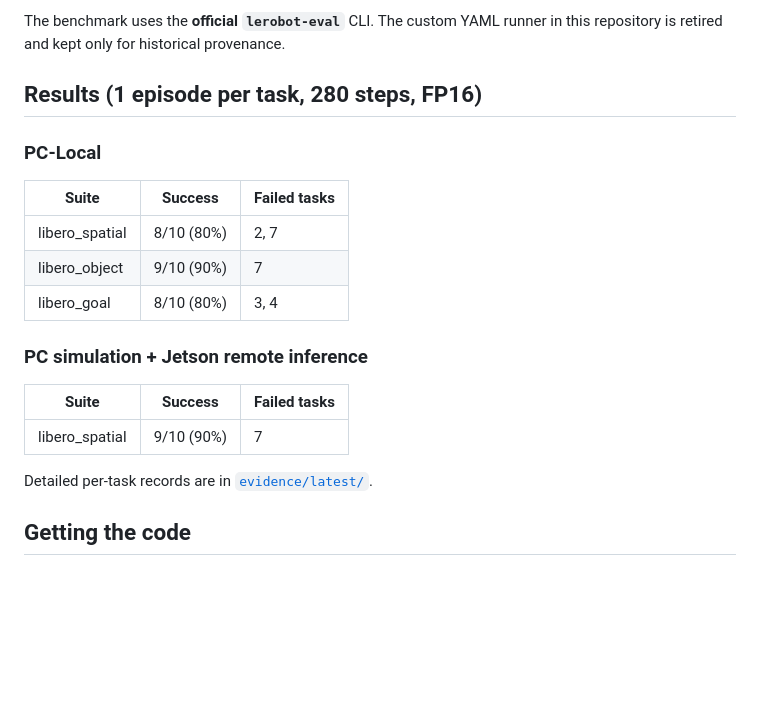
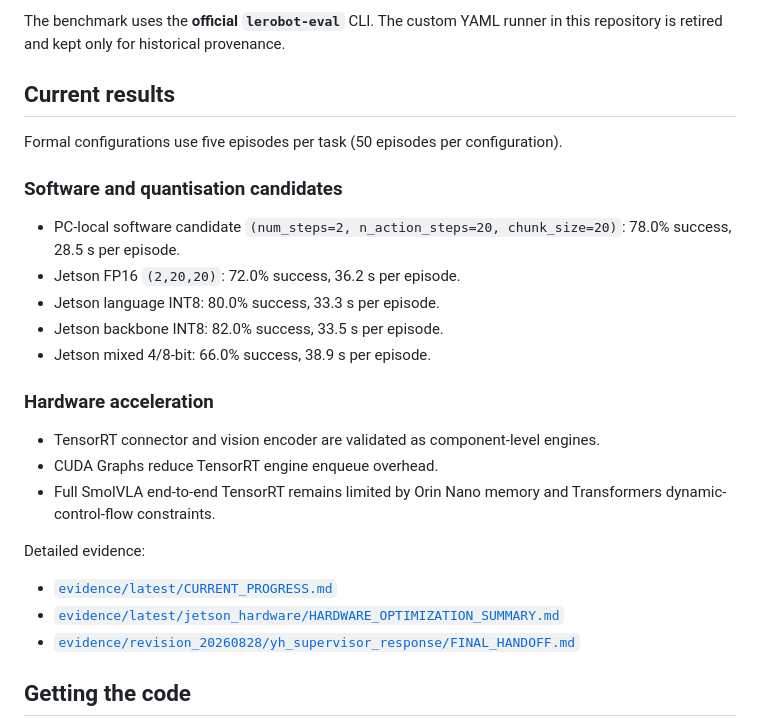
Before and after one commit to ecs-bristol/msc26-vla, a Markdown page: README.md, the part around the change. Drawn GitHub-style; blank space fills up the shorter version.

Commit message:
Update README with current results and evidence links

```diff
--- a/README.md
+++ b/README.md
@@ -10,23 +10,31 @@ on the LIBERO Spatial benchmark under two deployments:
 The benchmark uses the **official `lerobot-eval`** CLI. The custom YAML runner in this repository is
 retired and kept only for historical provenance.
 
-## Results (1 episode per task, 280 steps, FP16)
+## Current results
 
-### PC-Local
+Formal configurations use five episodes per task (50 episodes per configuration).
 
-| Suite | Success | Failed tasks |
-|---|---|---|
-| libero_spatial | 8/10 (80%) | 2, 7 |
-| libero_object | 9/10 (90%) | 7 |
-| libero_goal | 8/10 (80%) | 3, 4 |
+### Software and quantisation candidates
 
-### PC simulation + Jetson remote inference
+- PC-local software candidate `(num_steps=2, n_action_steps=20, chunk_size=20)`:
+  78.0% success, 28.5 s per episode.
+- Jetson FP16 `(2,20,20)`: 72.0% success, 36.2 s per episode.
+- Jetson language INT8: 80.0% success, 33.3 s per episode.
+- Jetson backbone INT8: 82.0% success, 33.5 s per episode.
+- Jetson mixed 4/8-bit: 66.0% success, 38.9 s per episode.
 
-| Suite | Success | Failed tasks |
-|---|---|---|
-| libero_spatial | 9/10 (90%) | 7 |
+### Hardware acceleration
 
-Detailed per-task records are in [`evidence/latest/`](evidence/latest/).
+- TensorRT connector and vision encoder are validated as component-level engines.
+- CUDA Graphs reduce TensorRT engine enqueue overhead.
+- Full SmolVLA end-to-end TensorRT remains limited by Orin Nano memory and
+  Transformers dynamic-control-flow constraints.
+
+Detailed evidence:
+
+- [`evidence/latest/CURRENT_PROGRESS.md`](evidence/latest/CURRENT_PROGRESS.md)
+- [`evidence/latest/jetson_hardware/HARDWARE_OPTIMIZATION_SUMMARY.md`](evidence/latest/jetson_hardware/HARDWARE_OPTIMIZATION_SUMMARY.md)
+- [`evidence/revision_20260828/yh_supervisor_response/FINAL_HANDOFF.md`](evidence/revision_20260828/yh_supervisor_response/FINAL_HANDOFF.md)
 
 ## Getting the code
 
```
